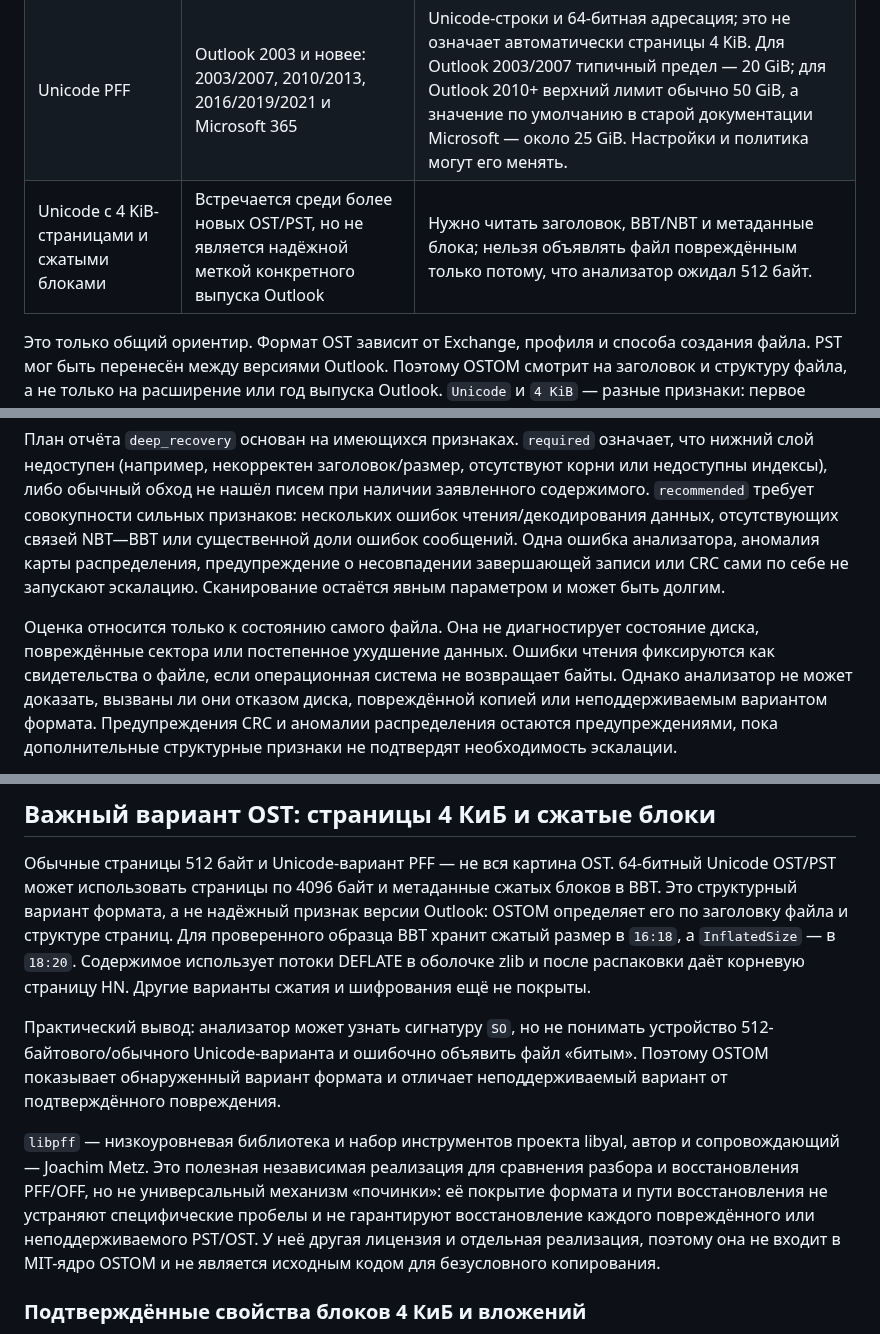
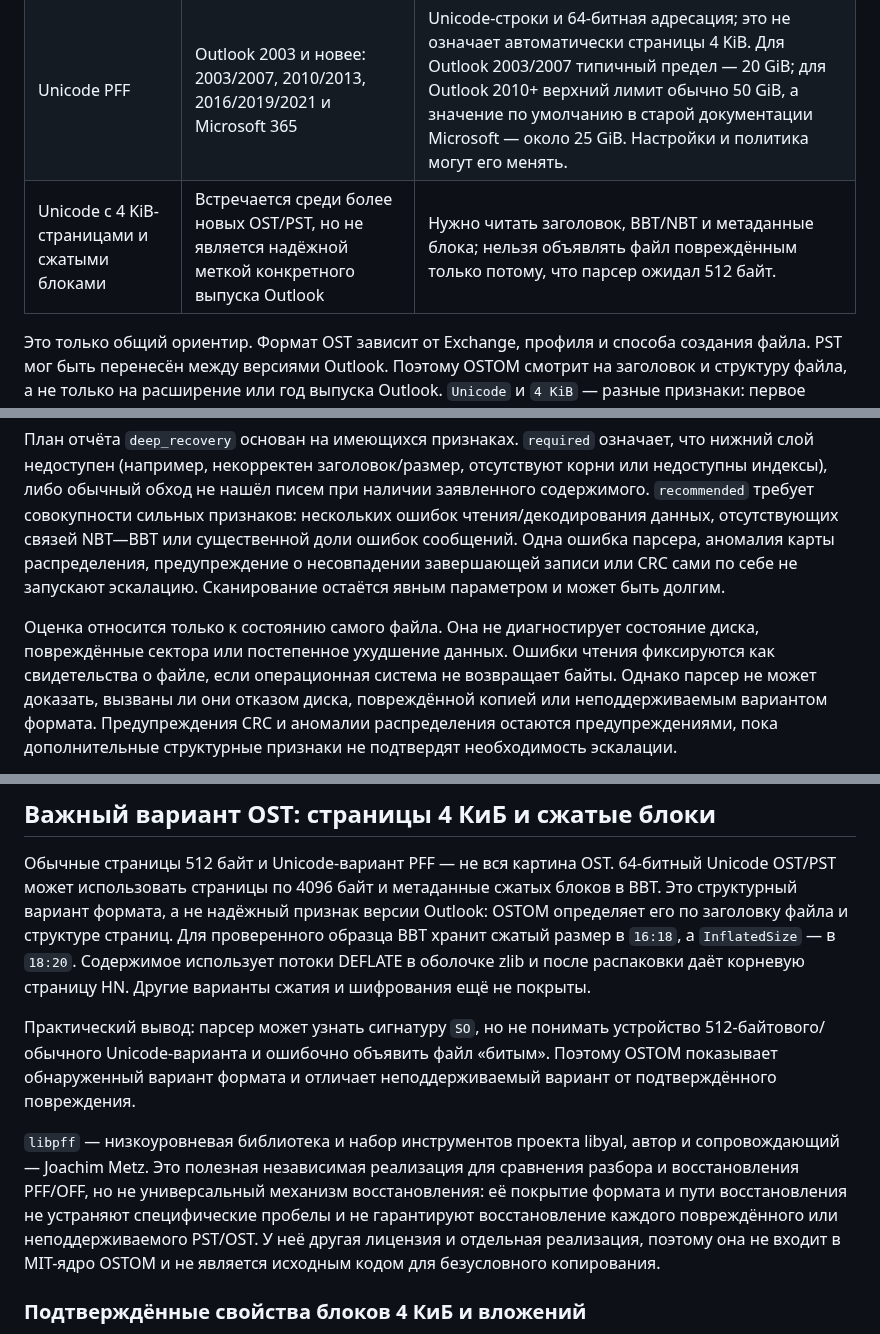
Before and after one commit to rbelshevitz/ostom, a Markdown page: docs/FORMAT.ru.md, 3 parts joined by grey strips. Drawn GitHub-style.

Commit message:
Prefer parser terminology in Russian docs

```diff
--- a/docs/FORMAT.ru.md
+++ b/docs/FORMAT.ru.md
@@ -26,7 +26,7 @@ computer only». Нельзя считать, что IMAP- или Exchange-се
 |---|---|---|
 | ANSI / legacy PFF | Outlook 97–2002 (Office XP и старше) | 32-битные идентификаторы, обычно страницы 512 байт, строки в кодовой странице; исторический предел файла около 2 GiB. |
 | Unicode PFF | Outlook 2003 и новее: 2003/2007, 2010/2013, 2016/2019/2021 и Microsoft 365 | Unicode-строки и 64-битная адресация; это не означает автоматически страницы 4 KiB. Для Outlook 2003/2007 типичный предел — 20 GiB; для Outlook 2010+ верхний лимит обычно 50 GiB, а значение по умолчанию в старой документации Microsoft — около 25 GiB. Настройки и политика могут его менять. |
-| Unicode с 4 KiB-страницами и сжатыми блоками | Встречается среди более новых OST/PST, но не является надёжной меткой конкретного выпуска Outlook | Нужно читать заголовок, BBT/NBT и метаданные блока; нельзя объявлять файл повреждённым только потому, что анализатор ожидал 512 байт. |
+| Unicode с 4 KiB-страницами и сжатыми блоками | Встречается среди более новых OST/PST, но не является надёжной меткой конкретного выпуска Outlook | Нужно читать заголовок, BBT/NBT и метаданные блока; нельзя объявлять файл повреждённым только потому, что парсер ожидал 512 байт. |
 
 Это только общий ориентир. Формат OST зависит от Exchange, профиля и способа
 создания файла. PST мог быть перенесён между версиями Outlook. Поэтому OSTOM
@@ -114,7 +114,7 @@ OSTOM должен показывать эти уровни отдельно. Е
 обход не нашёл писем при наличии заявленного содержимого.
 `recommended` требует совокупности сильных признаков: нескольких ошибок
 чтения/декодирования данных, отсутствующих связей NBT—BBT или существенной
-доли ошибок сообщений. Одна ошибка анализатора, аномалия карты распределения,
+доли ошибок сообщений. Одна ошибка парсера, аномалия карты распределения,
 предупреждение о несовпадении завершающей записи или CRC сами по себе не
 запускают эскалацию. Сканирование остаётся явным параметром и может быть
 долгим.
@@ -122,7 +122,7 @@ OSTOM должен показывать эти уровни отдельно. Е
 Оценка относится только к состоянию самого файла. Она не диагностирует
 состояние диска, повреждённые сектора или постепенное ухудшение данных.
 Ошибки чтения фиксируются как свидетельства о файле, если операционная
-система не возвращает байты. Однако анализатор не может доказать, вызваны ли они
+система не возвращает байты. Однако парсер не может доказать, вызваны ли они
 отказом диска, повреждённой копией или неподдерживаемым вариантом формата.
 Предупреждения CRC и аномалии распределения остаются предупреждениями, пока
 дополнительные структурные признаки не подтвердят необходимость эскалации.
@@ -165,7 +165,7 @@ BBT задаёт сохранённый и распакованный разме
 распаковки даёт корневую страницу HN. Другие варианты
 сжатия и шифрования ещё не покрыты.
 
-Практический вывод: анализатор может узнать сигнатуру `SO`, но не понимать
+Практический вывод: парсер может узнать сигнатуру `SO`, но не понимать
 устройство 512-байтового/обычного Unicode-варианта и ошибочно объявить файл
 «битым». Поэтому OSTOM показывает обнаруженный вариант формата и отличает
 неподдерживаемый вариант от подтверждённого повреждения.
@@ -173,7 +173,7 @@ BBT задаёт сохранённый и распакованный разме
 `libpff` — низкоуровневая библиотека и набор инструментов проекта libyal,
 автор и сопровождающий — Joachim Metz. Это полезная независимая реализация
 для сравнения разбора и восстановления PFF/OFF, но не универсальный механизм
-«починки»: её покрытие формата и пути восстановления не устраняют
+восстановления: её покрытие формата и пути восстановления не устраняют
 специфические пробелы и не гарантируют восстановление каждого повреждённого
 или неподдерживаемого PST/OST. У неё другая лицензия и отдельная реализация,
 поэтому она не входит в MIT-ядро OSTOM и не является исходным кодом для
```
